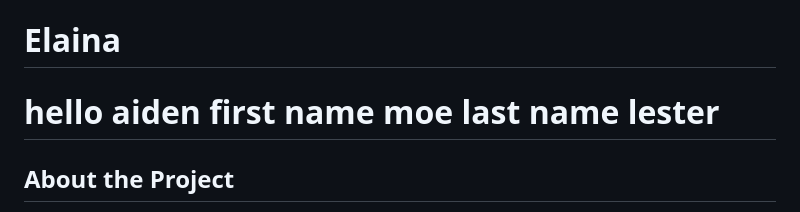
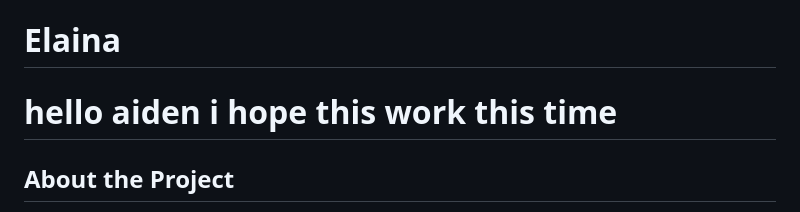
Before and after one commit to padosory5/Local-LLM-elaina-, a Markdown page: README.md, the part around the change. GitHub-like rendering.

Commit message:
hello aiden I hope this works this time

```diff
--- a/README.md
+++ b/README.md
@@ -1,5 +1,5 @@
 # Elaina
-# hello aiden first name moe last name lester
+# hello aiden i hope this work this time
 ## About the Project
 
 Elaina is a local, voice-first AI desktop companion with a Live2D Electron
```
